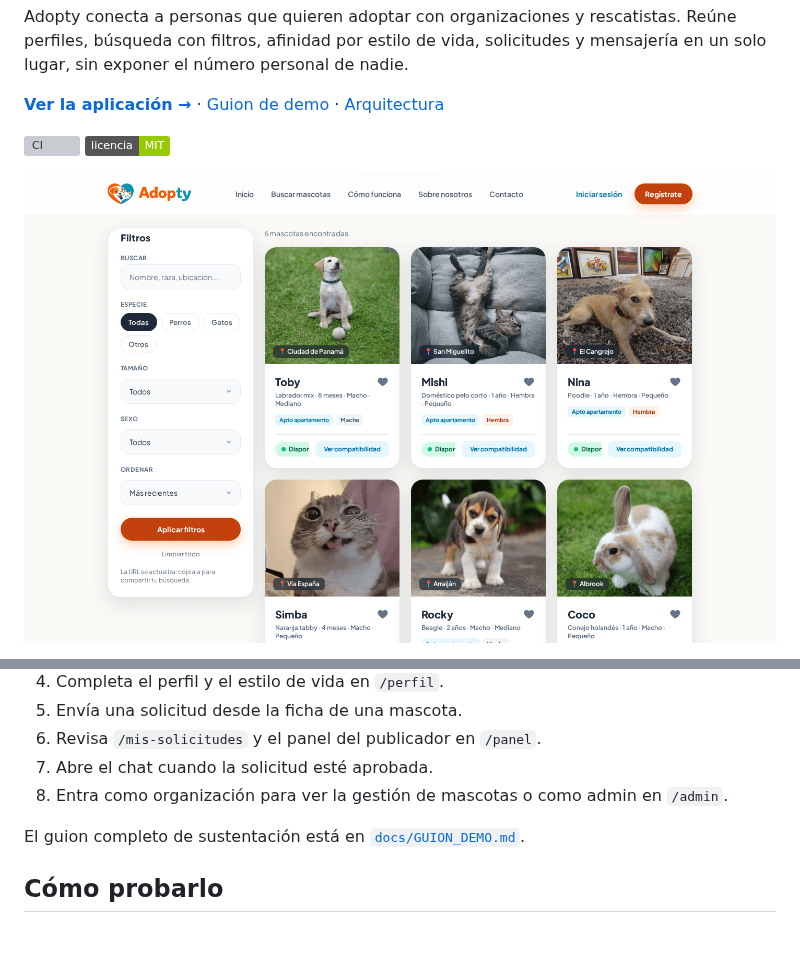
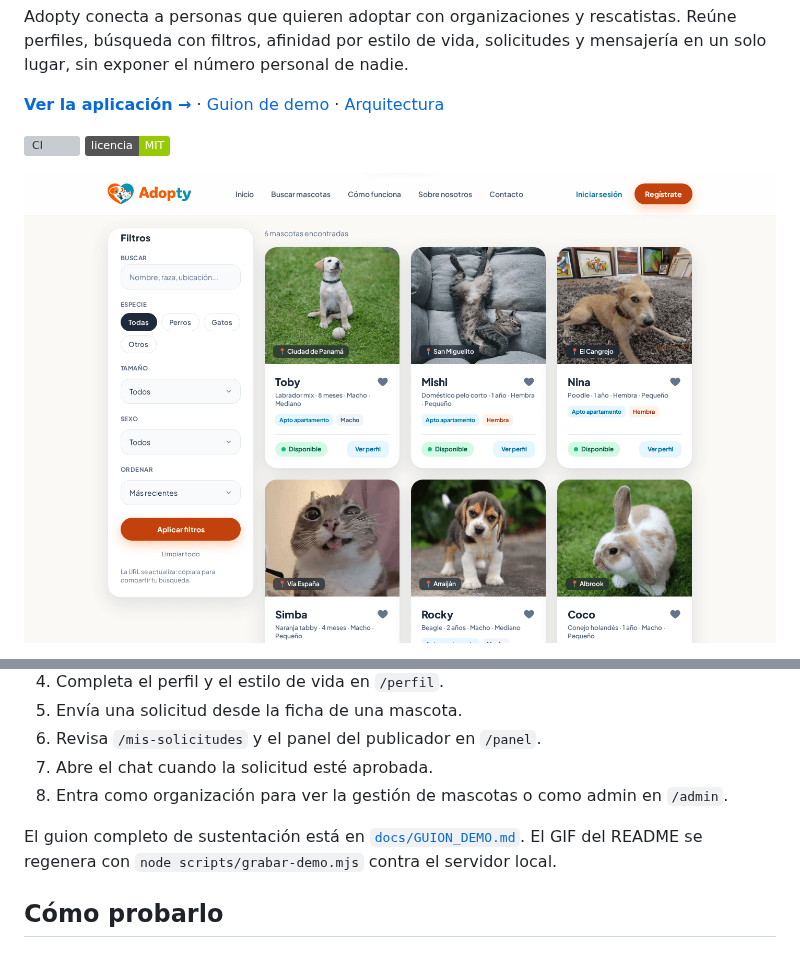
Before and after one commit to Zobercito/Adopty, a Markdown page: README.md, 2 parts joined by grey strips. Drawn GitHub-style; pictures changed too: docs/screenshots/explorar.png; badges without logos; grey boxes are pictures that could not be loaded.

```diff
--- a/README.md
+++ b/README.md
@@ -51,6 +53,7 @@ mensajería en un solo lugar, sin exponer el número personal de nadie.
 8. Entra como organización para ver la gestión de mascotas o como admin en `/admin`.
 
 El guion completo de sustentación está en [`docs/GUION_DEMO.md`](docs/GUION_DEMO.md).
+El GIF del README se regenera con `node scripts/grabar-demo.mjs` contra el servidor local.
 
 ## Cómo probarlo
 
```
Also changed, not shown: other parts of README.md (+2 -0 lines), 3 other files.
